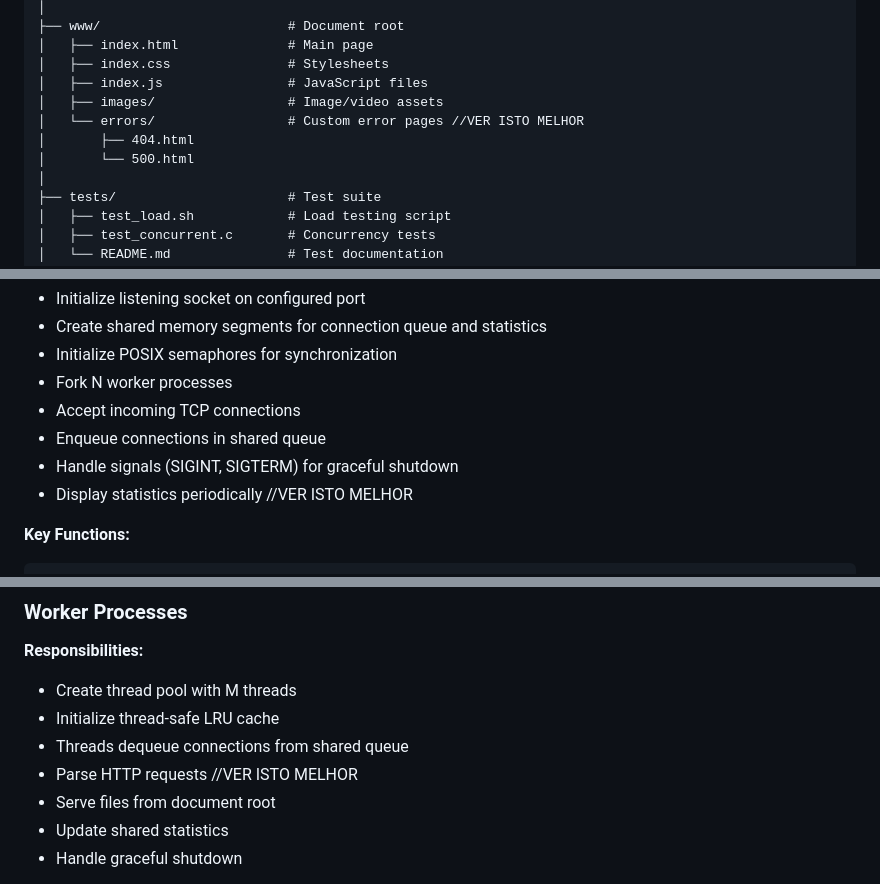
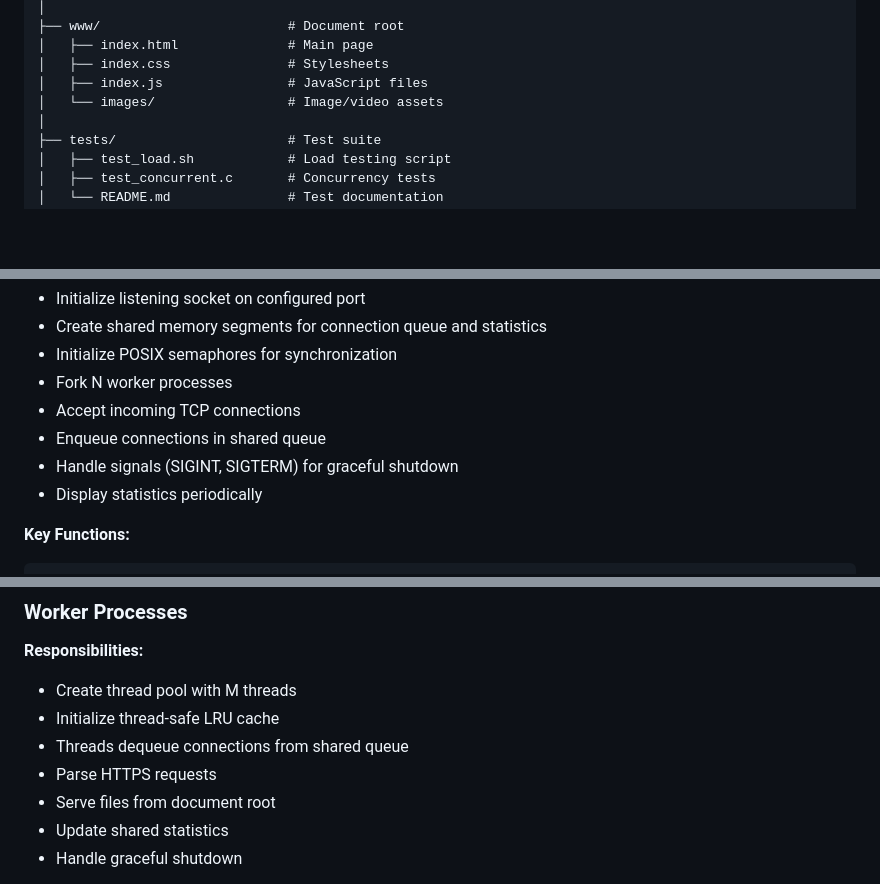
Before and after one commit to MMNeto06/SO-WebServer, a Markdown page: attempt2Miguel/README.md, 3 parts joined by grey strips. Rendered like a GitHub page; blank space fills up the shorter version.

```diff
--- a/attempt2Miguel/README.md
+++ b/attempt2Miguel/README.md
@@ -128,10 +128,7 @@ concurrent-http-server/
 │   ├── index.html              # Main page
 │   ├── index.css               # Stylesheets
 │   ├── index.js                # JavaScript files
-│   ├── images/                 # Image/video assets
-│   └── errors/                 # Custom error pages //VER ISTO MELHOR
-│       ├── 404.html
-│       └── 500.html
+│   └── images/                 # Image/video assets
 │
 ├── tests/                      # Test suite
 │   ├── test_load.sh            # Load testing script
@@ -496,7 +493,7 @@ pid,ppid,nlwp,cmd'
 - Accept incoming TCP connections
 - Enqueue connections in shared queue
 - Handle signals (SIGINT, SIGTERM) for graceful shutdown
-- Display statistics periodically //VER ISTO MELHOR
+- Display statistics periodically
 
 
 **Key Functions:**
@@ -518,7 +515,7 @@ void create_workers(int num_workers, server_config_t config);
 - Create thread pool with M threads
 - Initialize thread-safe LRU cache
 - Threads dequeue connections from shared queue
-- Parse HTTP requests //VER ISTO MELHOR
+- Parse HTTPS requests
 - Serve files from document root
 - Update shared statistics
 - Handle graceful shutdown
```
